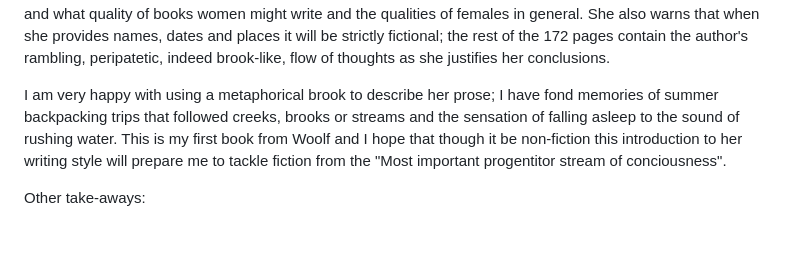
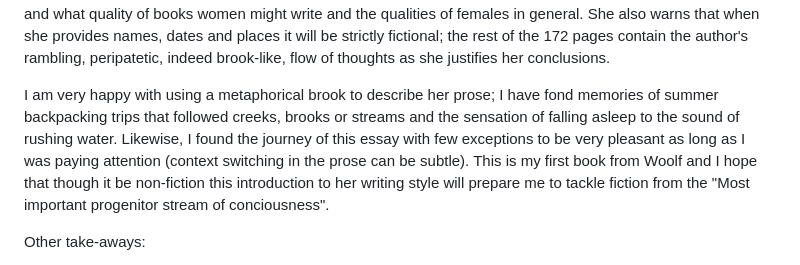
Before and after one commit to charles-e/new-c2lem, a Markdown page: src/books/A Room of One's Own.md, the part around the change. Drawn GitHub-style; blank space fills up the shorter version.

```diff
--- a/src/books/A Room of One's Own.md
+++ b/src/books/A Room of One's Own.md
@@ -23,7 +23,7 @@ date_posted: 2025-09-06T14:14:23.465Z
 
 The author's 1929 essay where she was asked (we are told) to comment on women and fiction.  And her opinion, stated in the first couple of pages, is that in order to write (any book) a woman needs her own room and 500 pounds a year.  (I asked OpenAI what that equates to in 2025 dollars and got an answer of $56,000 however that seems low given that she assumes it seems a fairly high standard of living.  I would say $200,000 is a better guess -- end digression)  She hand waves, which is to say refuses to give opinions on the questions of what kind and what quality of books women might write and the qualities of females in general.  She also warns that when she provides names, dates and places it will be strictly fictional; the rest of the 172 pages contain the author's rambling, peripatetic, indeed brook-like, flow of thoughts as she justifies her conclusions.
 
-I am very happy with using a metaphorical brook to describe her prose; I have fond memories of summer backpacking trips that followed creeks, brooks or streams and the sensation of falling asleep to the sound of rushing water.  This is my first book from Woolf and I hope that though it be non-fiction this introduction to her writing style will prepare me to tackle fiction from the "Most important progentitor stream of conciousness".
+I am very happy with using a metaphorical brook to describe her prose; I have fond memories of summer backpacking trips that followed creeks, brooks or streams and the sensation of falling asleep to the sound of rushing water.  Likewise, I found the journey of this essay with few exceptions to be very pleasant as long as I was paying attention (context switching in the prose can be subtle). This is my first book from Woolf and I hope that though it be non-fiction this introduction to her writing style will prepare me to tackle fiction from the "Most important progenitor stream of conciousness".
 
 Other take-aways:
 
```
